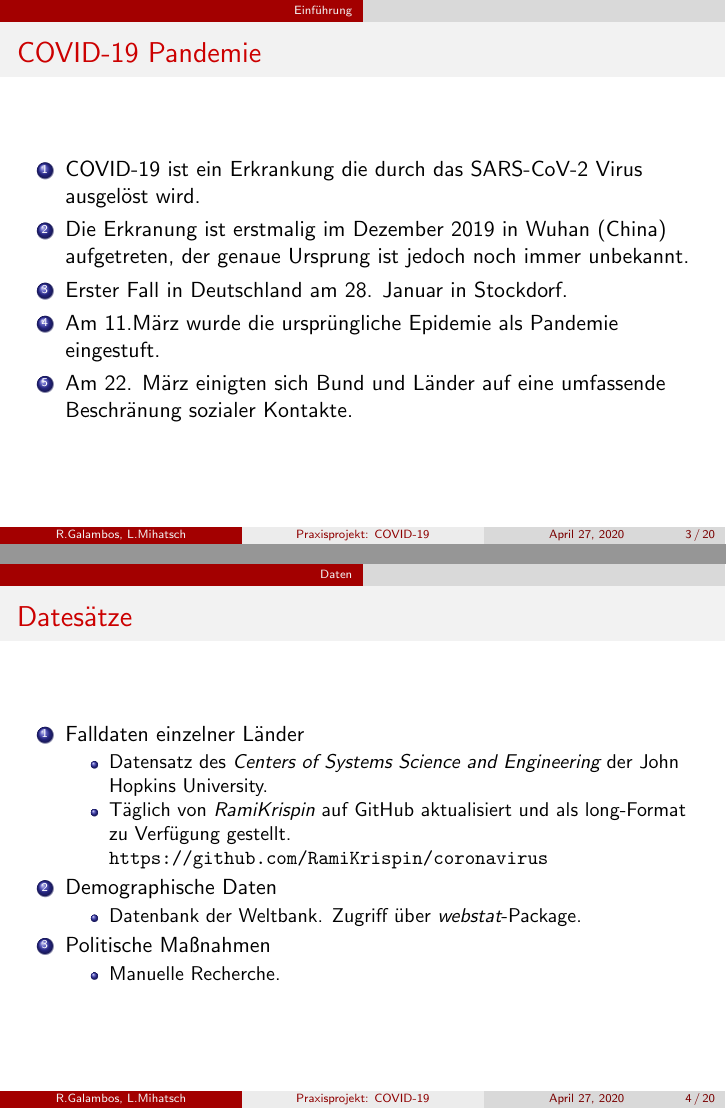
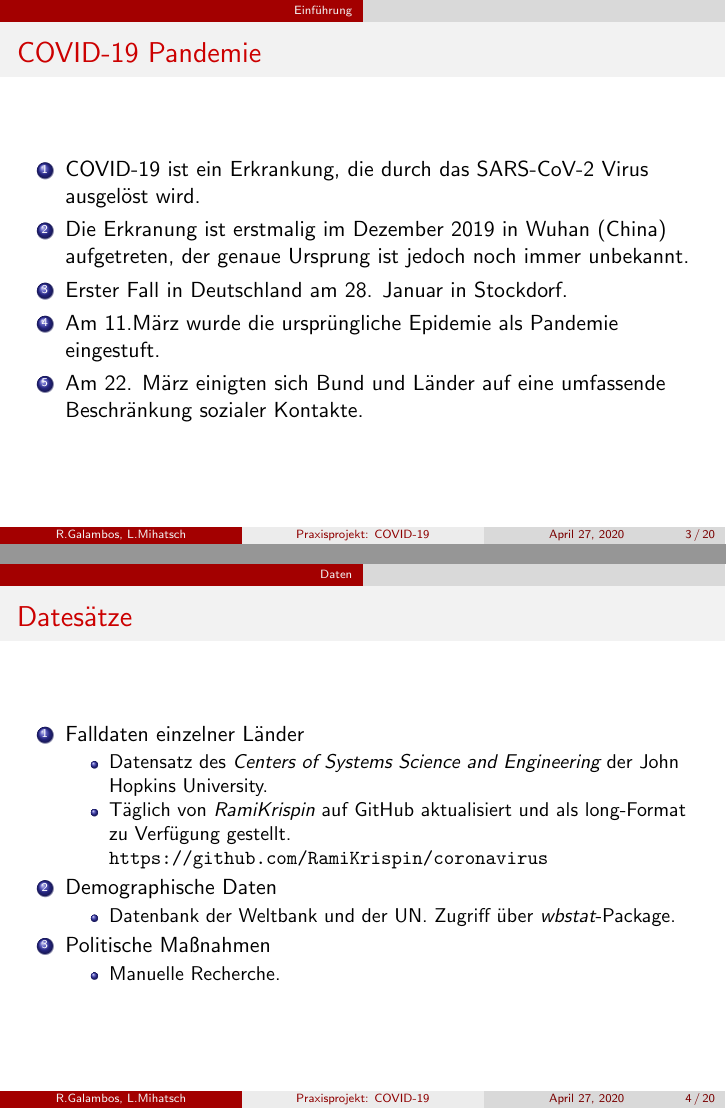
Before and after one commit to mediasittich/coronavirus-data-project, LaTeX slides (Presentation/Presentation.tex): pages 3 and 4 of 22, joined at a grey line. Compiled offline with pdfLaTeX.

Commit message:
Correcting spelling errors

```diff
--- a/Presentation/Presentation.tex
+++ b/Presentation/Presentation.tex
@@ -70,11 +70,11 @@
  \begin{frame}
  	\frametitle{COVID-19 Pandemie}
  	\begin{enumerate}
- 		\item COVID-19 ist ein Erkrankung die durch das SARS-CoV-2 Virus ausgelöst wird.
+ 		\item COVID-19 ist ein Erkrankung, die durch das SARS-CoV-2 Virus ausgelöst wird.
  		\item Die Erkranung ist erstmalig im Dezember 2019 in Wuhan (China) aufgetreten, der genaue Ursprung ist jedoch noch immer unbekannt.
  		\item Erster Fall in Deutschland am 28. Januar in Stockdorf.
  		\item Am 11.März wurde die ursprüngliche Epidemie als Pandemie eingestuft.
- 		\item Am 22. März einigten sich Bund und Länder auf eine umfassende Beschränung sozialer Kontakte.
+ 		\item Am 22. März einigten sich Bund und Länder auf eine umfassende Beschränkung sozialer Kontakte.
  	\end{enumerate}
  \end{frame}
  \section{Daten}
@@ -89,7 +89,7 @@
  		\end{itemize}
  		\item Demographische Daten
  		\begin{itemize}
- 			\item Datenbank der Weltbank. Zugriff über \emph{webstat}-Package.
+ 			\item Datenbank der Weltbank und der UN. Zugriff über \emph{wbstat}-Package.
  		\end{itemize}
  		\item Politische Maßnahmen
  		\begin{itemize}
```
Also changed, not shown: Presentation/Presentation.pdf, Presentation/Presentation.tex (6 more changed lines), 3 other files.
